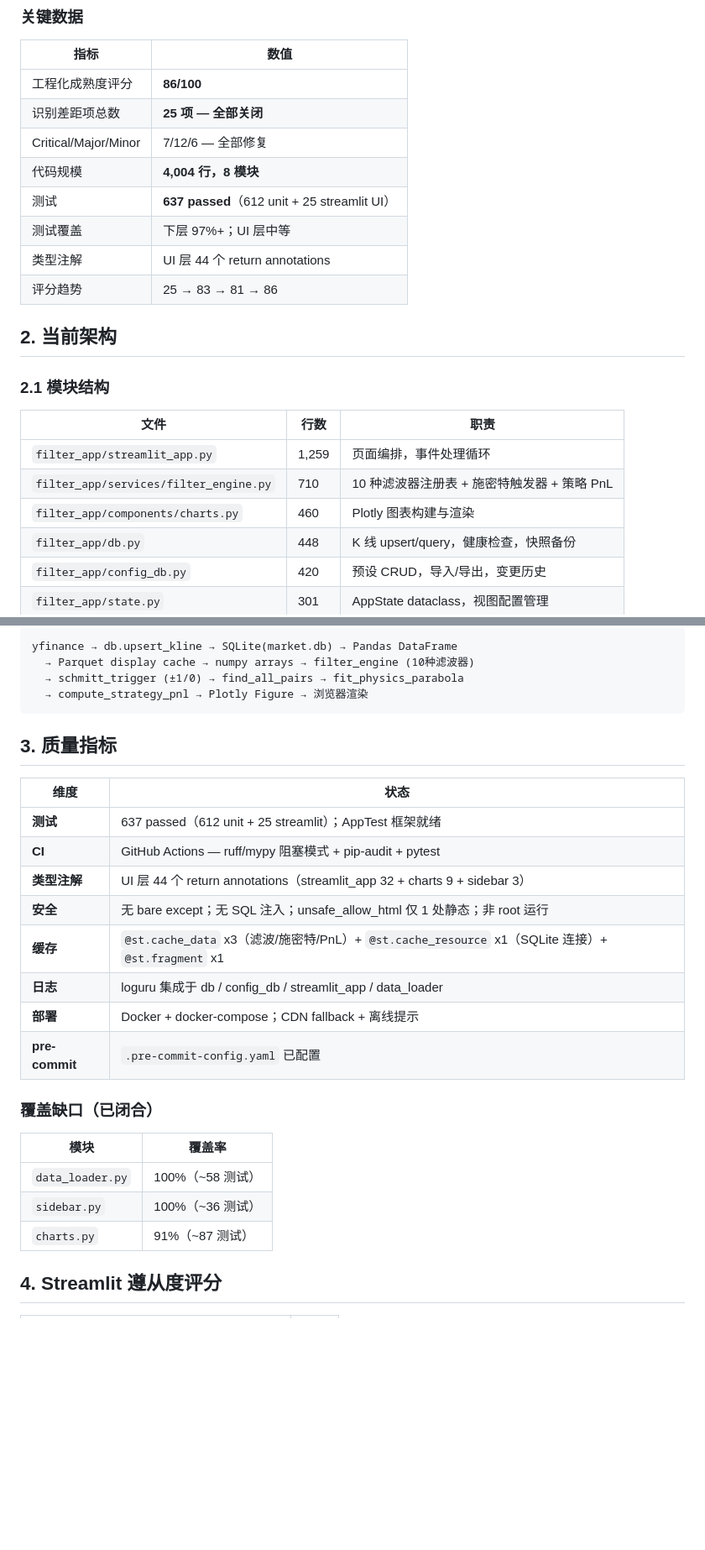
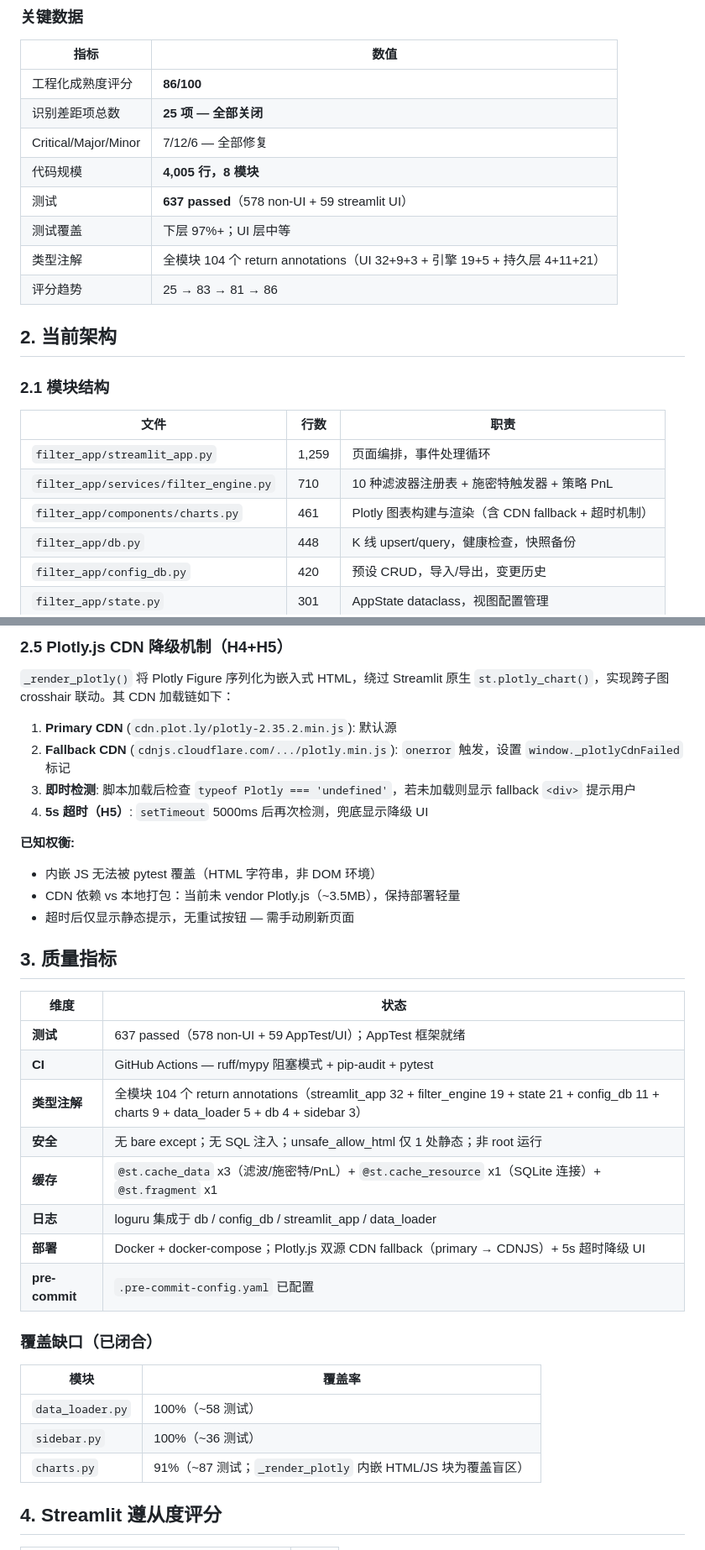
Before and after one commit to pxf0797/filter-algorithms-research, a Markdown page: docs/streamlit-engineering-analysis-report.md, 2 parts joined by grey strips. Shown at 84% size. Rendered like a GitHub page; blank space fills up the shorter version.

````diff
--- a/docs/streamlit-engineering-analysis-report.md
+++ b/docs/streamlit-engineering-analysis-report.md
@@ -14,10 +14,10 @@
 | 工程化成熟度评分 | **86/100** |
 | 识别差距项总数 | **25 项 — 全部关闭** |
 | Critical/Major/Minor | 7/12/6 — 全部修复 |
-| 代码规模 | **4,004 行，8 模块** |
-| 测试 | **637 passed**（612 unit + 25 streamlit UI） |
+| 代码规模 | **4,005 行，8 模块** |
+| 测试 | **637 passed**（578 non-UI + 59 streamlit UI） |
 | 测试覆盖 | 下层 97%+；UI 层中等 |
-| 类型注解 | UI 层 44 个 return annotations |
+| 类型注解 | 全模块 104 个 return annotations（UI 32+9+3 + 引擎 19+5 + 持久层 4+11+21） |
 | 评分趋势 | 25 → 83 → 81 → 86 |
 
 ## 2. 当前架构
@@ -28,7 +28,7 @@
 |------|------|------|
 | `filter_app/streamlit_app.py` | 1,259 | 页面编排，事件处理循环 |
 | `filter_app/services/filter_engine.py` | 710 | 10 种滤波器注册表 + 施密特触发器 + 策略 PnL |
-| `filter_app/components/charts.py` | 460 | Plotly 图表构建与渲染 |
+| `filter_app/components/charts.py` | 461 | Plotly 图表构建与渲染（含 CDN fallback + 超时机制） |
 | `filter_app/db.py` | 448 | K 线 upsert/query，健康检查，快照备份 |
 | `filter_app/config_db.py` | 420 | 预设 CRUD，导入/导出，变更历史 |
 | `filter_app/state.py` | 301 | AppState dataclass，视图配置管理 |
@@ -54,21 +119,30 @@
 ```
-yfinance → db.upsert_kline → SQLite(market.db) → Pandas DataFrame
-  → Parquet display cache → numpy arrays → filter_engine (10种滤波器)
-  → schmitt_trigger (±1/0) → find_all_pairs → fit_physics_parabola
-  → compute_strategy_pnl → Plotly Figure → 浏览器渲染
-```
+
+### 2.5 Plotly.js CDN 降级机制（H4+H5）
+
+`_render_plotly()` 将 Plotly Figure 序列化为嵌入式 HTML，绕过 Streamlit 原生 `st.plotly_chart()`，实现跨子图 crosshair 联动。其 CDN 加载链如下：
+
+1. **Primary CDN** (`cdn.plot.ly/plotly-2.35.2.min.js`): 默认源
+2. **Fallback CDN** (`cdnjs.cloudflare.com/.../plotly.min.js`): `onerror` 触发，设置 `window._plotlyCdnFailed` 标记
+3. **即时检测**: 脚本加载后检查 `typeof Plotly === 'undefined'`，若未加载则显示 fallback `<div>` 提示用户
+4. **5s 超时（H5）**: `setTimeout` 5000ms 后再次检测，兜底显示降级 UI
+
+**已知权衡:**
+- 内嵌 JS 无法被 pytest 覆盖（HTML 字符串，非 DOM 环境）
+- CDN 依赖 vs 本地打包：当前未 vendor Plotly.js（~3.5MB），保持部署轻量
+- 超时后仅显示静态提示，无重试按钮 — 需手动刷新页面
 
 ## 3. 质量指标
 
 | 维度 | 状态 |
 |------|------|
-| **测试** | 637 passed（612 unit + 25 streamlit）；AppTest 框架就绪 |
+| **测试** | 637 passed（578 non-UI + 59 AppTest/UI）；AppTest 框架就绪 |
 | **CI** | GitHub Actions — ruff/mypy 阻塞模式 + pip-audit + pytest |
-| **类型注解** | UI 层 44 个 return annotations（streamlit_app 32 + charts 9 + sidebar 3） |
+| **类型注解** | 全模块 104 个 return annotations（streamlit_app 32 + filter_engine 19 + state 21 + config_db 11 + charts 9 + data_loader 5 + db 4 + sidebar 3） |
 | **安全** | 无 bare except；无 SQL 注入；unsafe_allow_html 仅 1 处静态；非 root 运行 |
 | **缓存** | `@st.cache_data` x3（滤波/施密特/PnL）+ `@st.cache_resource` x1（SQLite 连接）+ `@st.fragment` x1 |
 | **日志** | loguru 集成于 db / config_db / streamlit_app / data_loader |
-| **部署** | Docker + docker-compose；CDN fallback + 离线提示 |
+| **部署** | Docker + docker-compose；Plotly.js 双源 CDN fallback（primary → CDNJS）+ 5s 超时降级 UI |
 | **pre-commit** | `.pre-commit-config.yaml` 已配置 |
 
 ### 覆盖缺口（已闭合）
@@ -77,7 +151,7 @@ yfinance → db.upsert_kline → SQLite(market.db) → Pandas DataFrame
 |------|--------|
 | `data_loader.py` | 100%（~58 测试） |
 | `sidebar.py` | 100%（~36 测试） |
-| `charts.py` | 91%（~87 测试） |
+| `charts.py` | 91%（~87 测试；`_render_plotly` 内嵌 HTML/JS 块为覆盖盲区） |
 
 ## 4. Streamlit 遵从度评分
 
````
Also changed, not shown: other parts of docs/streamlit-engineering-analysis-report.md (+77 -4 lines).
